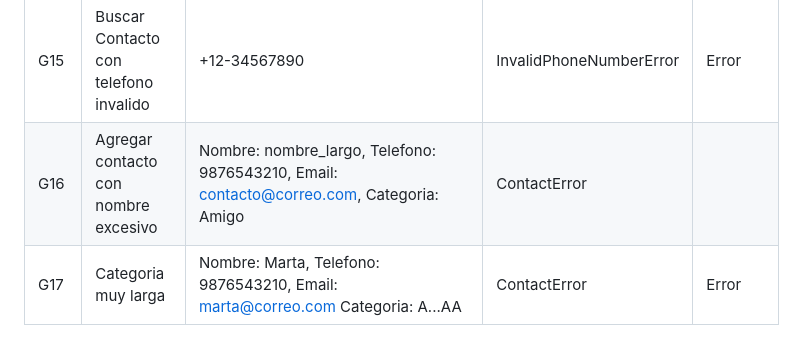
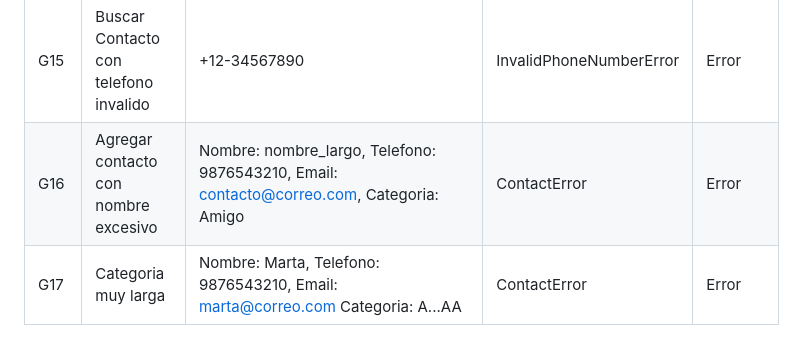
Before and after one commit to Saram01/Gestor_de_contactos, a Markdown page: README.md, the part around the change. Drawn GitHub-style.

Commit message:
correccion

```diff
--- a/README.md
+++ b/README.md
@@ -53,7 +53,7 @@
 | G13 | Exportar contacto error | /ruta/invalida/contactos.vcf | VCFImportError | Error |
 | G14 | Importar VCF corrupto | /ruta/invalida/contactos_corruptos.vcf | VCFImportError | Error |
 | G15 | Buscar Contacto con telefono invalido | +12-34567890 | InvalidPhoneNumberError | Error |
-| G16 | Agregar contacto con nombre excesivo | Nombre: nombre_largo, Telefono: 9876543210, Email: contacto@correo.com, Categoria: Amigo | ContactError |
+| G16 | Agregar contacto con nombre excesivo | Nombre: nombre_largo, Telefono: 9876543210, Email: contacto@correo.com, Categoria: Amigo | ContactError | Error |
 | G17 | Categoria muy larga | Nombre: Marta, Telefono: 9876543210, Email: marta@correo.com Categoria: A...AA | ContactError | Error |
 
 ---
```
